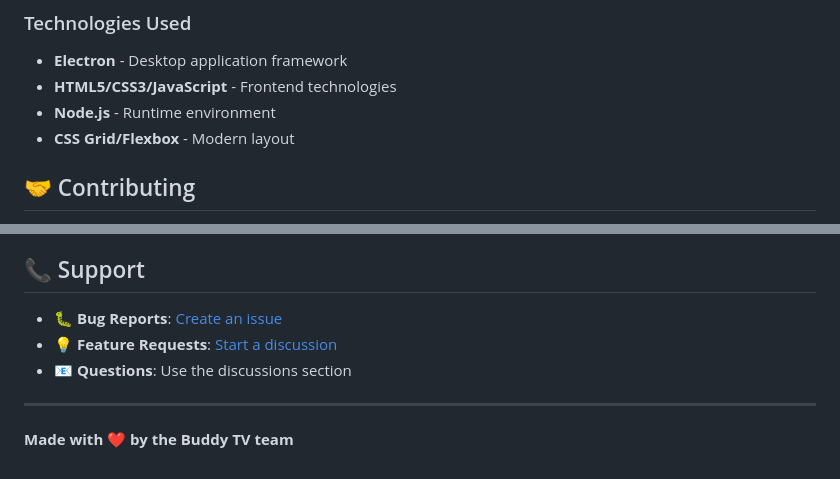
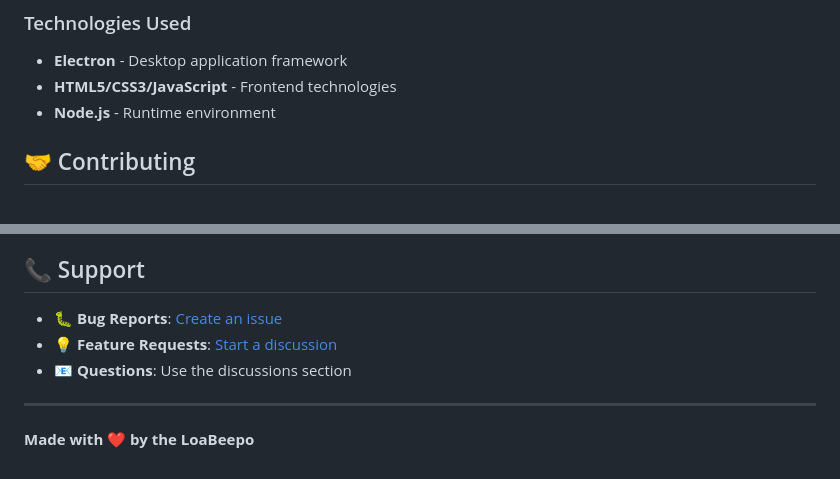
Before and after one commit to LowAhBeepOh/Buddy-TV, a Markdown page: README.md, 2 parts joined by grey strips. Rendered like a GitHub page.

```diff
--- a/README.md
+++ b/README.md
@@ -153,7 +153,6 @@ buddy-tv/
 - **Electron** - Desktop application framework
 - **HTML5/CSS3/JavaScript** - Frontend technologies
 - **Node.js** - Runtime environment
-- **CSS Grid/Flexbox** - Modern layout
 
 ## 🤝 Contributing
 
@@ -181,4 +180,4 @@ This project is licensed under the MIT License - see the [LICENSE](LICENSE) file
 
 ---
 
-**Made with ❤️ by the Buddy TV team**
+**Made with ❤️ by the LoaBeepo**
```
Also changed, not shown: other parts of README.md (+2 -2 lines).
